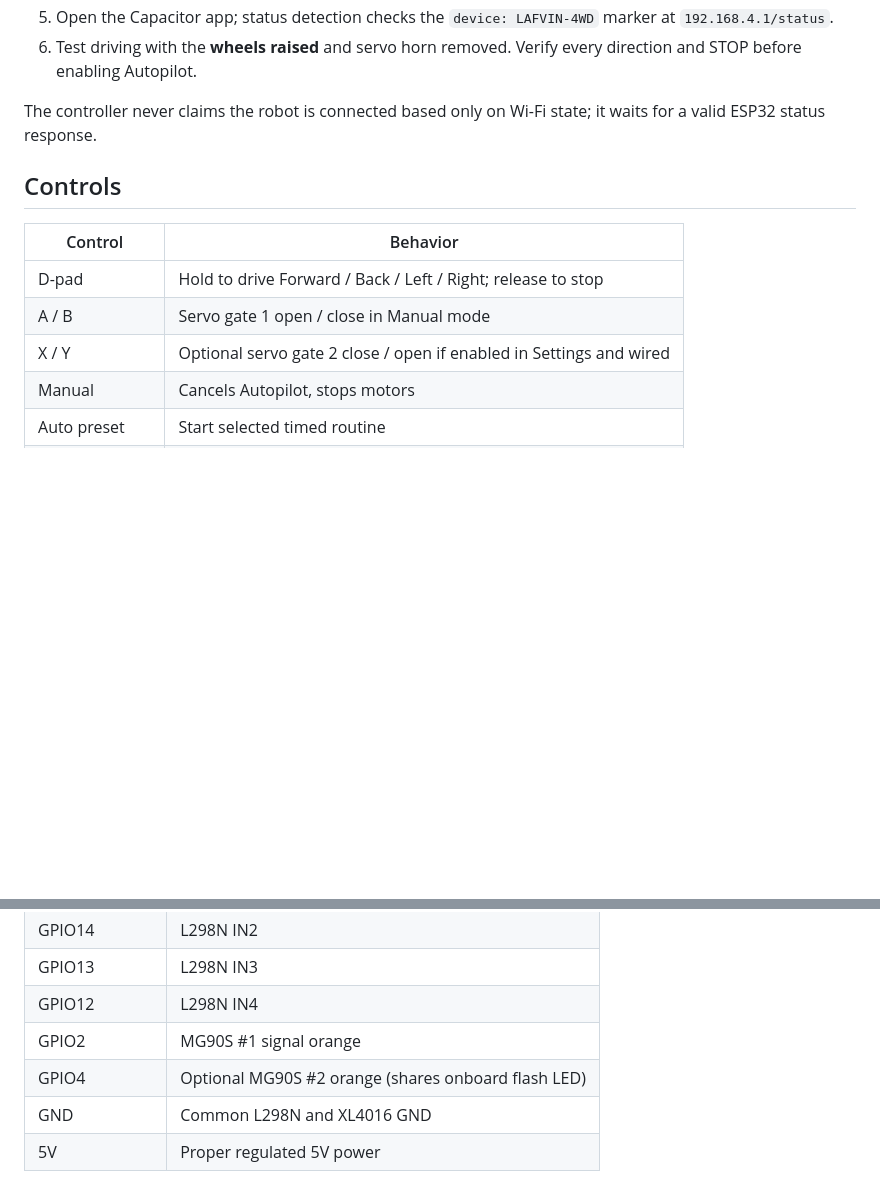
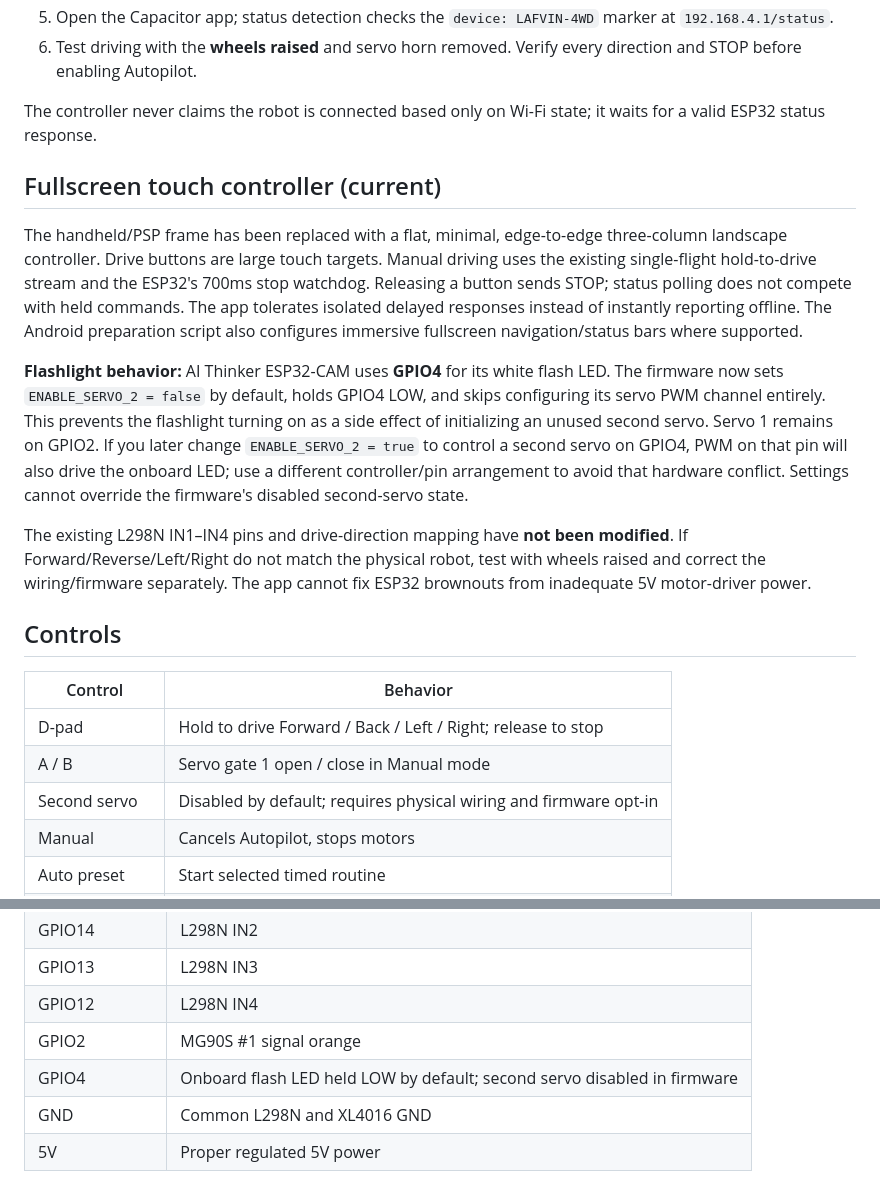
Before and after one commit to SilencioOrgs/4WD-controller, a Markdown page: README.md, 2 parts joined by grey strips. Rendered like a GitHub page; blank space fills up the shorter version.

Commit message:
docs: describe fullscreen touch controls and default GPIO4 flashlight-off behavior

```diff
--- a/README.md
+++ b/README.md
@@ -56,13 +56,39 @@ The Android platform and APK are generated locally and intentionally not committ
 
 The controller never claims the robot is connected based only on Wi-Fi state; it waits for a valid ESP32 status response.
 
+## Fullscreen touch controller (current)
+
+The handheld/PSP frame has been replaced with a flat, minimal, edge-to-edge
+three-column landscape controller. Drive buttons are large touch targets.
+Manual driving uses the existing single-flight hold-to-drive stream and the
+ESP32's 700ms stop watchdog. Releasing a button sends STOP; status polling
+does not compete with held commands. The app tolerates isolated delayed
+responses instead of instantly reporting offline. The Android preparation
+script also configures immersive fullscreen navigation/status bars where
+supported.
+
+**Flashlight behavior:** AI Thinker ESP32-CAM uses **GPIO4** for its white flash
+LED. The firmware now sets `ENABLE_SERVO_2 = false` by default, holds GPIO4
+LOW, and skips configuring its servo PWM channel entirely. This prevents
+the flashlight turning on as a side effect of initializing an unused
+second servo. Servo 1 remains on GPIO2. If you later change
+`ENABLE_SERVO_2 = true` to control a second servo on GPIO4, PWM on that
+pin will also drive the onboard LED; use a different controller/pin
+arrangement to avoid that hardware conflict. Settings cannot override
+the firmware's disabled second-servo state.
+
+The existing L298N IN1–IN4 pins and drive-direction mapping have **not
+been modified**. If Forward/Reverse/Left/Right do not match the physical
+robot, test with wheels raised and correct the wiring/firmware separately.
+The app cannot fix ESP32 brownouts from inadequate 5V motor-driver power.
+
 ## Controls
 
 | Control | Behavior |
 | --- | --- |
 | D-pad | Hold to drive Forward / Back / Left / Right; release to stop |
 | A / B | Servo gate 1 open / close in Manual mode |
-| X / Y | Optional servo gate 2 close / open if enabled in Settings and wired |
+| Second servo | Disabled by default; requires physical wiring and firmware opt-in |
 | Manual | Cancels Autopilot, stops motors |
 | Auto preset | Start selected timed routine |
 | Stop / Override | Explicit software motor stop and switch to Manual |
@@ -85,7 +111,7 @@ App sends a heartbeat every ~350ms while automatic mode is active. The ESP32 wat
 | GPIO13 | L298N IN3 |
 | GPIO12 | L298N IN4 |
 | GPIO2 | MG90S #1 signal orange |
-| GPIO4 | Optional MG90S #2 orange (shares onboard flash LED) |
+| GPIO4 | Onboard flash LED held LOW by default; second servo disabled in firmware |
 | GND | Common L298N and XL4016 GND |
 | 5V | Proper regulated 5V power |
 
```
